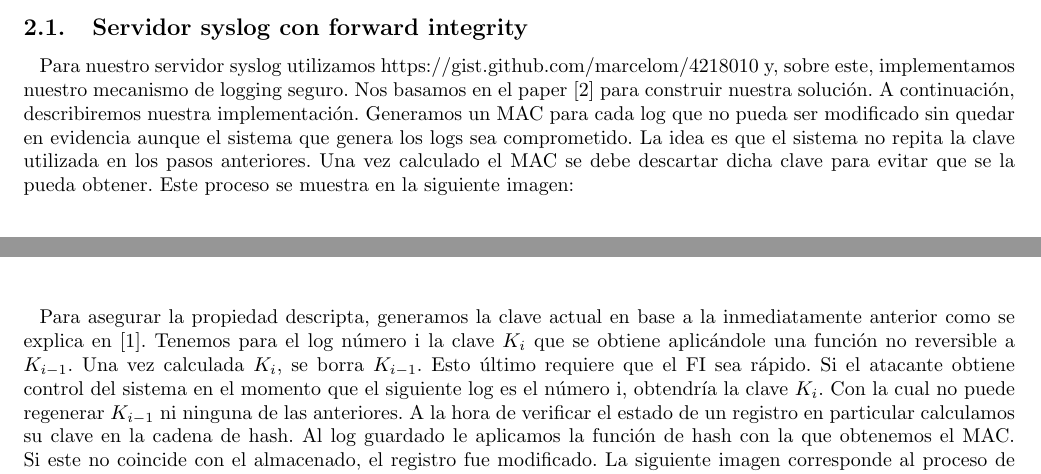
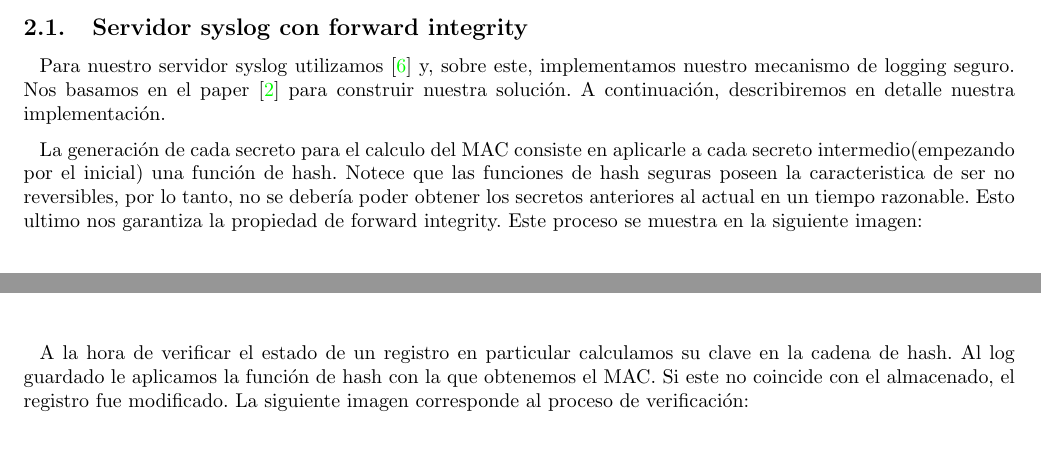
Before and after one commit to fmuchinik/seginf-tp, a LaTeX document (Informe/informe.tex, which reads Informe/syslog.tex): two parts of page 6 of 10, joined at a grey line, cut so that both start at the same text, the shorter picture padded with empty space. Compiled offline with pdfLaTeX.

Commit message:
Cambios menores

```diff
--- a/Informe/syslog.tex
+++ b/Informe/syslog.tex
@@ -1,17 +1,13 @@
 \subsection{Servidor syslog con forward integrity}
-Para nuestro servidor syslog utilizamos \hyperlink{https://gist.github.com/marcelom/4218010 }{https://gist.github.com/marcelom/4218010} y, sobre este, implementamos nuestro
-mecanismo de logging seguro. Nos basamos en el paper [2] para construir nuestra solución. A continuación, describiremos nuestra implementación.
-Generamos un MAC para cada log que no pueda ser modificado sin quedar en evidencia
-aunque el sistema que genera los logs sea comprometido. La idea es que el sistema no repita la clave utilizada en los pasos anteriores. Una vez calculado
-el MAC se debe descartar dicha clave para evitar que se la pueda obtener. Este proceso se muestra en la siguiente imagen:
+Para nuestro servidor syslog utilizamos \cite{bio6} y, sobre este, implementamos nuestro
+mecanismo de logging seguro. Nos basamos en el paper \cite{bio2} para construir nuestra solución. A continuación, describiremos en detalle nuestra implementación.
+
+La generación de cada secreto para el calculo del MAC consiste en aplicarle a cada secreto intermedio(empezando por el inicial) una función de hash. Notece que las funciones de hash seguras poseen la caracteristica de ser no reversibles, por lo tanto, no se debería poder obtener los secretos anteriores al actual en un tiempo razonable. Esto ultimo nos garantiza la propiedad de forward integrity. Este proceso se muestra en la siguiente imagen:
 \begin{figure}[H]
 \centering
 \includegraphics[scale=1]{imagenes/MAC.png}
 \end{figure}
-Para asegurar la propiedad descripta, generamos la clave actual en base a la inmediatamente anterior como se explica en [1].
-Tenemos para el log número i la clave $K_{i}$ que se obtiene aplicándole una función no reversible a
-$K_{i-1}$. Una vez calculada $K_{i}$, se borra $K_{i-1}$. Esto último requiere que el FI sea rápido. Si el atacante obtiene control del sistema en el momento que el siguiente log es el número i,
-obtendría la clave $K_{i}$. Con la cual no puede regenerar $K_{i-1}$ ni ninguna de las anteriores.
+
 A la hora de verificar el estado de un registro en particular calculamos su clave en la cadena de hash.
 Al log guardado le aplicamos la función de hash con la que obtenemos el MAC. Si este no coincide con el almacenado,
 el registro fue modificado. La siguiente imagen corresponde al proceso de verificación:
@@ -19,7 +15,8 @@ el registro fue modificado. La siguiente imagen corresponde al proceso de verifi
 \centering
 \includegraphics[scale=1]{imagenes/Verification.png}
 \end{figure}
-Omitimos la posibilidad de utilizar cifrado en los logs.
+Omitimos la posibilidad de utilizar cifrado en los logs. Nos limitamos a señalar que se puede garantizar confidencialidad en el contenido de los registros utilizando cada secreto intermedio para encriptar el log, además de para generar su MAC.
+
 Nuestra implementación tiene las siguientes particularidades:
 \begin{itemize}
 \item Utilizamos un secreto inicial, elegido por el administrador del equipo, para iniciar el servidor syslog.
```
Also changed, not shown: Informe/anexos.tex (+7 -5 lines), Informe/informe.tex (+4 -3 lines), Informe/teoria.tex (+4 -4 lines).
